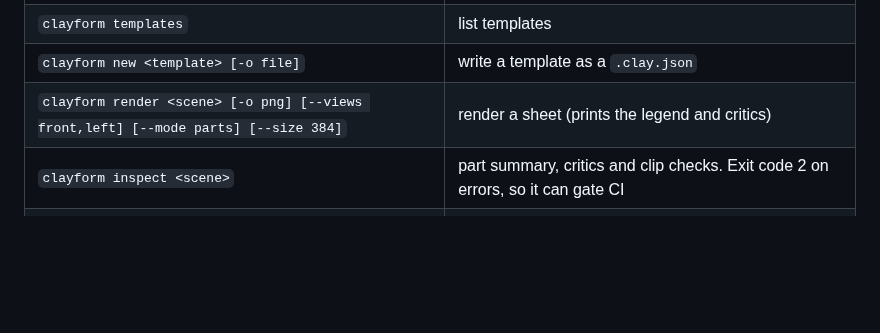
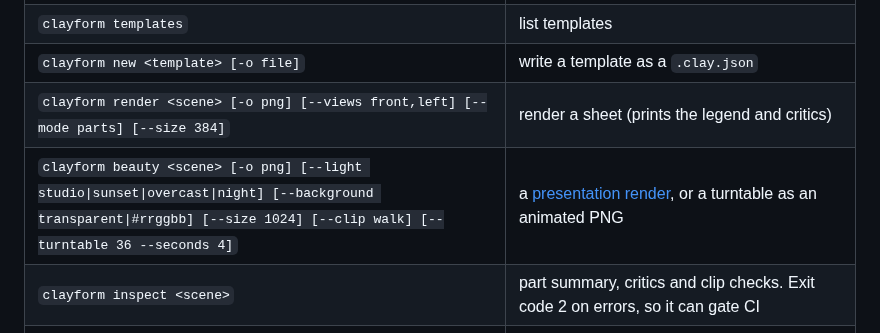
Before and after one commit to sezginkipel/clayform, a Markdown page: docs/cli-and-library.md, the part around the change. GitHub-like rendering; blank space fills up the shorter version.

```diff
--- a/docs/cli-and-library.md
+++ b/docs/cli-and-library.md
@@ -10,6 +10,7 @@ Wherever a command takes a scene, you can also give a template id.
 | `clayform templates` | list templates |
 | `clayform new <template> [-o file]` | write a template as a `.clay.json` |
 | `clayform render <scene> [-o png] [--views front,left] [--mode parts] [--size 384]` | render a sheet (prints the legend and critics) |
+| `clayform beauty <scene> [-o png] [--light studio\|sunset\|overcast\|night] [--background transparent\|#rrggbb] [--size 1024] [--clip walk] [--turntable 36 --seconds 4]` | a [presentation render](mcp-tools.md#beauty), or a turntable as an animated PNG |
 | `clayform inspect <scene>` | part summary, critics and clip checks. Exit code 2 on errors, so it can gate CI |
 | `clayform export <scene> [-o out.glb\|out.obj] [--triangles N] [--texture 1024] [--shading flat\|toon] [--outline 0.01]` | export |
 | `clayform kit <scene> [more …] [-o dir] [--atlas 2048] [--embed]` | several models sharing one [texture atlas](export.md#kits) |
```
Also changed, not shown: README.md (+3 -1 lines), docs/mcp-tools.md (+25 -0 lines), docs/actions.png, docs/beauty.png (added), docs/turntable.png (added), 9 other files.
